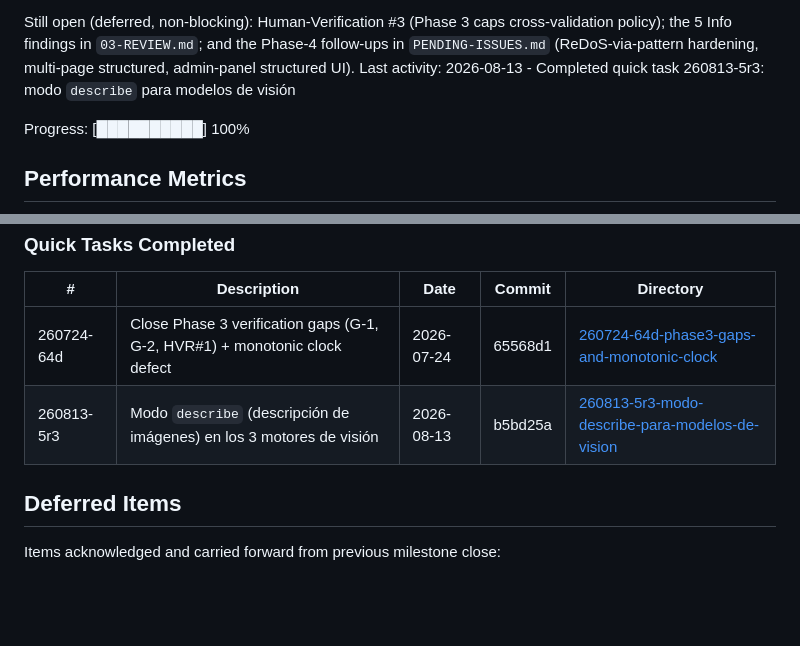
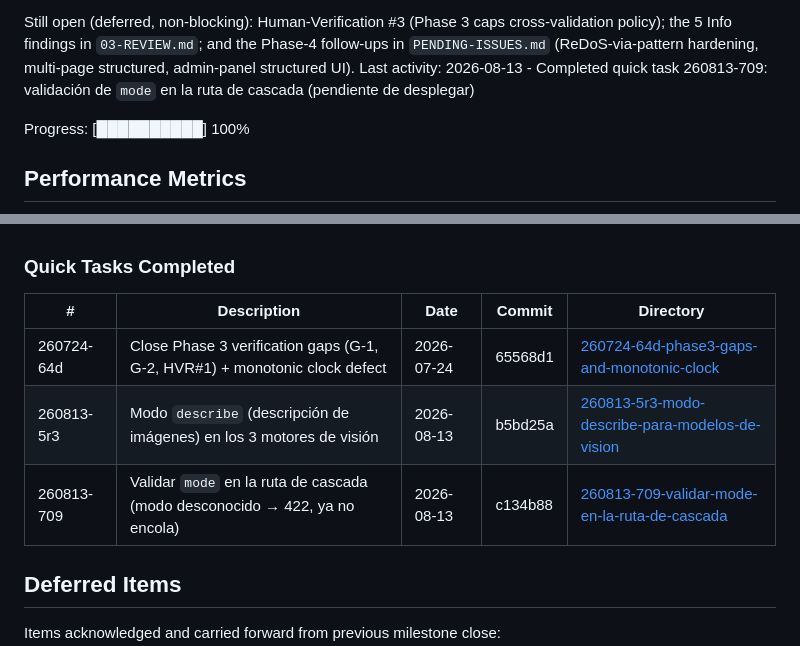
Before and after one commit to luishelgueradev/ocr-router, a Markdown page: .planning/STATE.md, 2 parts joined by grey strips. GitHub-like rendering; blank space fills up the shorter version.

Commit message:
docs(quick-260813-709): validar mode en la ruta de cascada

```diff
--- a/.planning/STATE.md
+++ b/.planning/STATE.md
@@ -39,7 +39,7 @@ Also this session: fixed the octet-stream upload gate (unlabeled binary now reac
 A Cloudflare-Tunnel deploy stack was added for the home/WSL topology (docker-compose.tunnel.yml + Caddyfile.tunnel, only /v1 public). Live evidence: real OCR and real structured extraction both succeed through the public URL; the admin panel is correctly 404 there.
 
 Still open (deferred, non-blocking): Human-Verification #3 (Phase 3 caps cross-validation policy); the 5 Info findings in `03-REVIEW.md`; and the Phase-4 follow-ups in `PENDING-ISSUES.md` (ReDoS-via-pattern hardening, multi-page structured, admin-panel structured UI).
-Last activity: 2026-08-13 - Completed quick task 260813-5r3: modo `describe` para modelos de visión
+Last activity: 2026-08-13 - Completed quick task 260813-709: validación de `mode` en la ruta de cascada (pendiente de desplegar)
 
 Progress: [██████████] 100%
 
@@ -131,6 +131,7 @@ None yet.
 |---|-------------|------|--------|-----------|
 | 260724-64d | Close Phase 3 verification gaps (G-1, G-2, HVR#1) + monotonic clock defect | 2026-07-24 | 65568d1 | [260724-64d-phase3-gaps-and-monotonic-clock](./quick/260724-64d-phase3-gaps-and-monotonic-clock/) |
 | 260813-5r3 | Modo `describe` (descripción de imágenes) en los 3 motores de visión | 2026-08-13 | b5bd25a | [260813-5r3-modo-describe-para-modelos-de-vision](./quick/260813-5r3-modo-describe-para-modelos-de-vision/) |
+| 260813-709 | Validar `mode` en la ruta de cascada (modo desconocido → 422, ya no encola) | 2026-08-13 | c134b88 | [260813-709-validar-mode-en-la-ruta-de-cascada](./quick/260813-709-validar-mode-en-la-ruta-de-cascada/) |
 
 ## Deferred Items
 
```
Also changed, not shown: 2 other files.
